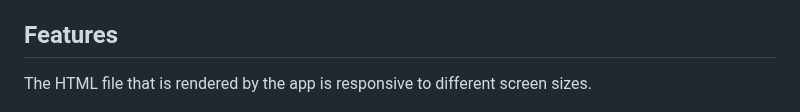
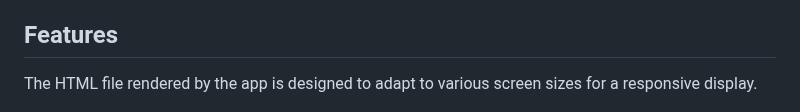
Before and after one commit to shisinbin/team-profile-generator, a Markdown page: README.md, the part around the change. Rendered like a GitHub page.

Commit message:
change responsive comment in readme

```diff
--- a/README.md
+++ b/README.md
@@ -56,7 +56,7 @@ In this project, I gained experience in:
 
 ## Features
 
-The HTML file that is rendered by the app is responsive to different screen sizes.
+The HTML file rendered by the app is designed to adapt to various screen sizes for a responsive display.
 
 <p style="text-align:left">
 <img width="50%" src="img/responsive.gif" alt="screenshot image of app in action">
```
